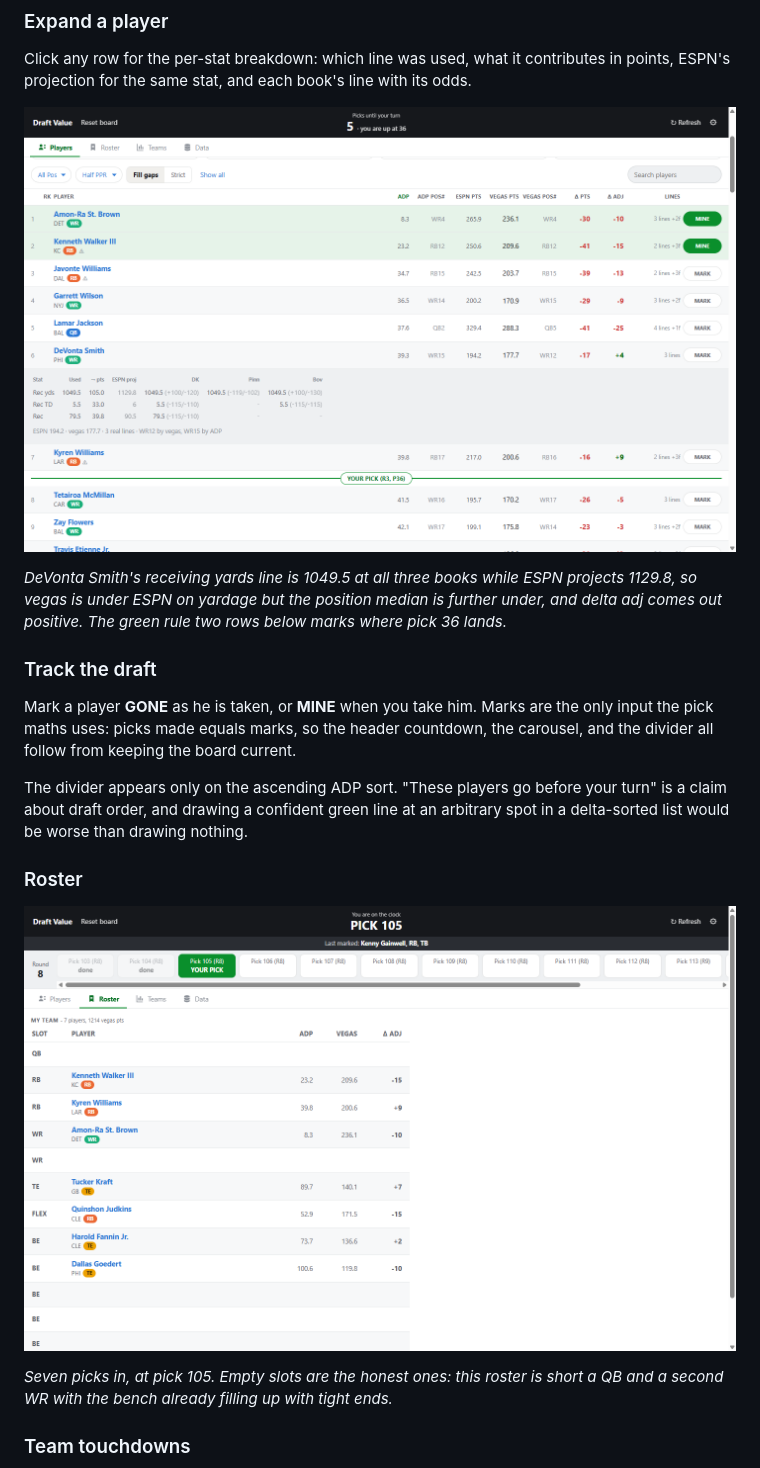
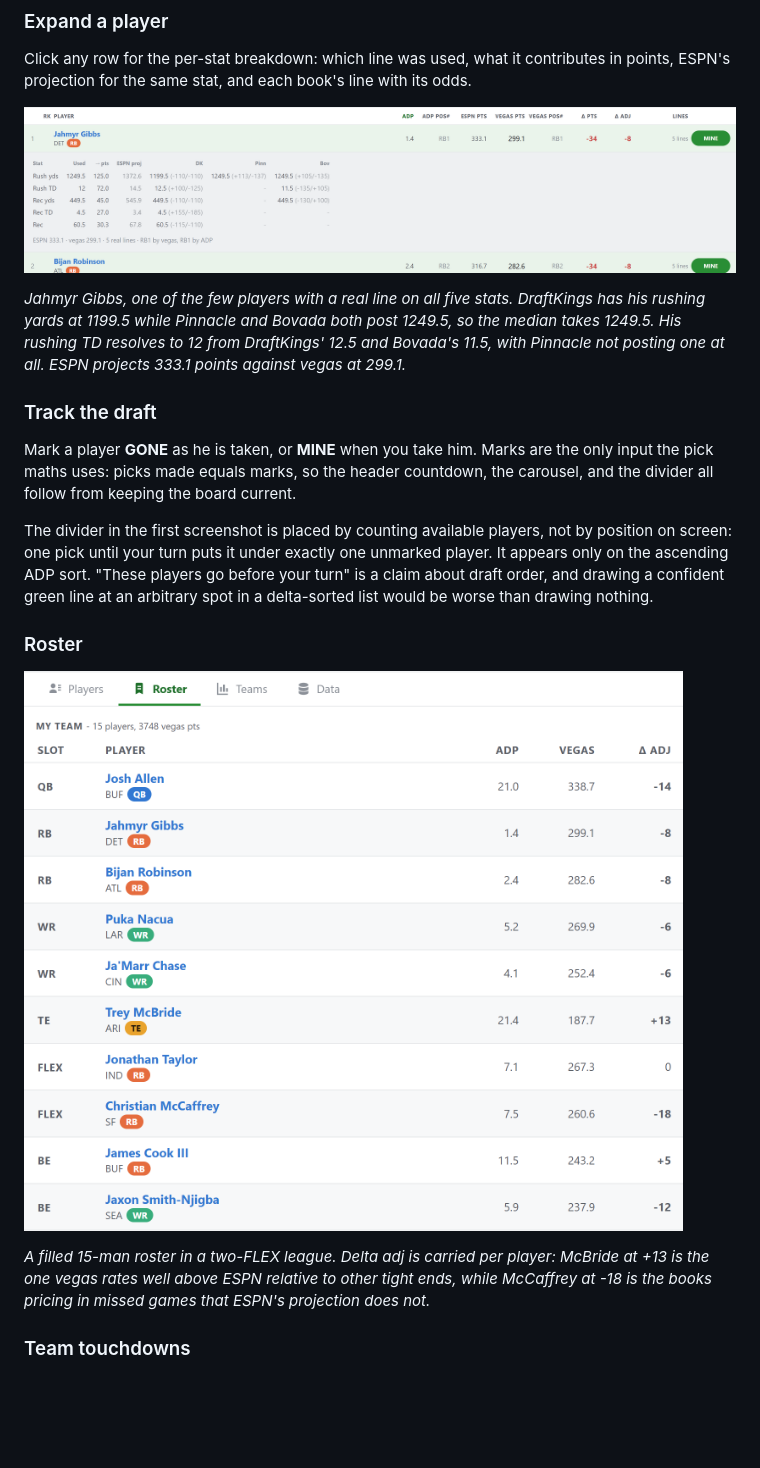
Before and after one commit to jpratt3/ESPNvsVegas-ADP, a Markdown page: README.md, the part around one of its changes. Drawn GitHub-style; pictures changed too: docs/detail.png, docs/roster.png; blank space fills up the shorter version.

Commit message:
Update screenshots, normalize line endings, drop editor config
- README captions rewritten to match the current screenshots
- .gitattributes so clones on other platforms don't diff on line endings
- .claude/ is local harness config, not part of the project

Co-Authored-By: Claude Opus 5 <noreply@anthropic.com>

```diff
--- a/README.md
+++ b/README.md
@@ -51,9 +53,10 @@ points, ESPN's projection for the same stat, and each book's line with its odds.
 
 ![Expanded player with the book breakdown](docs/detail.png)
 
-*DeVonta Smith's receiving yards line is 1049.5 at all three books while ESPN projects
-1129.8, so vegas is under ESPN on yardage but the position median is further under, and
-delta adj comes out positive. The green rule two rows below marks where pick 36 lands.*
+*Jahmyr Gibbs, one of the few players with a real line on all five stats. DraftKings has
+his rushing yards at 1199.5 while Pinnacle and Bovada both post 1249.5, so the median
+takes 1249.5. His rushing TD resolves to 12 from DraftKings' 12.5 and Bovada's 11.5, with
+Pinnacle not posting one at all. ESPN projects 333.1 points against vegas at 299.1.*
 
 ### Track the draft
 
@@ -61,16 +64,19 @@ Mark a player **GONE** as he is taken, or **MINE** when you take him. Marks are
 input the pick maths uses: picks made equals marks, so the header countdown, the carousel,
 and the divider all follow from keeping the board current.
 
-The divider appears only on the ascending ADP sort. "These players go before your turn"
-is a claim about draft order, and drawing a confident green line at an arbitrary spot in
-a delta-sorted list would be worse than drawing nothing.
+The divider in the first screenshot is placed by counting available players, not by
+position on screen: one pick until your turn puts it under exactly one unmarked player.
+It appears only on the ascending ADP sort. "These players go before your turn" is a claim
+about draft order, and drawing a confident green line at an arbitrary spot in a
+delta-sorted list would be worse than drawing nothing.
 
 ### Roster
 
 ![Roster slots](docs/roster.png)
 
-*Seven picks in, at pick 105. Empty slots are the honest ones: this roster is short a QB
-and a second WR with the bench already filling up with tight ends.*
+*A filled 15-man roster in a two-FLEX league. Delta adj is carried per player: McBride at
++13 is the one vegas rates well above ESPN relative to other tight ends, while McCaffrey
+at -18 is the books pricing in missed games that ESPN's projection does not.*
 
 ### Team touchdowns
 
```
Also changed, not shown: other parts of README.md (+7 -5 lines), docs/players.png, 3 other files.
